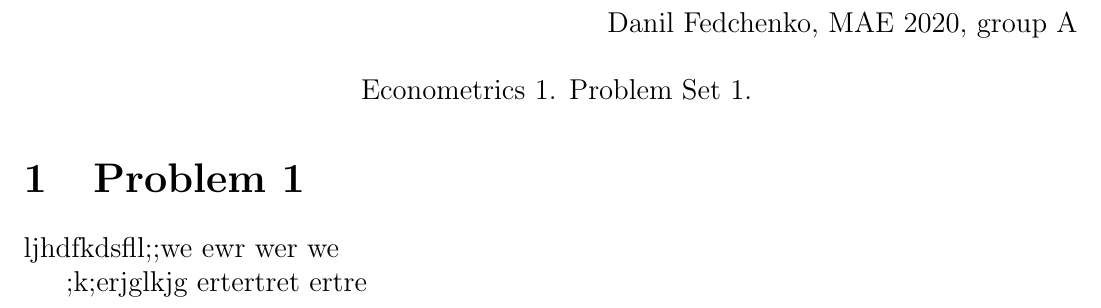
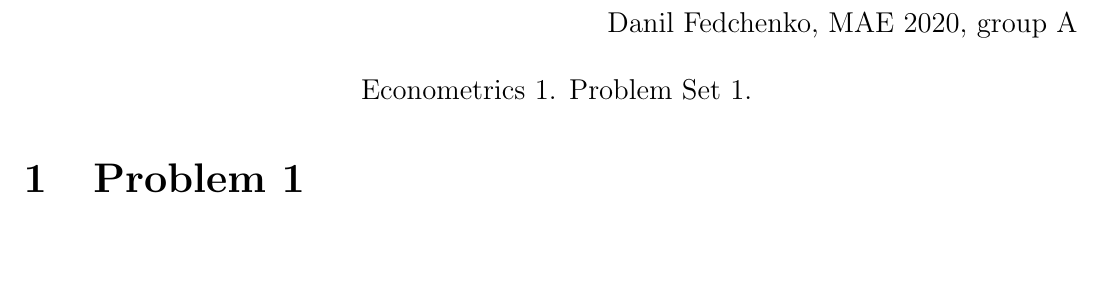
Before and after one commit to flatfoot56/qwer, a LaTeX document (Metrics1.tex): part of the page, cut so that both start at the same text, the shorter picture padded with empty space. Compiled offline with pdfLaTeX.

Commit message:
Committed by TeXstudio

```diff
--- a/Metrics1.tex
+++ b/Metrics1.tex
@@ -44,12 +44,4 @@
 	Econometrics 1. Problem Set 1.
 \end{center}
 \section{Problem 1}
-ljhdfkdsfll;;we
-ewr
-wer
-we
-
-;k;erjglkjg
-ertertret
-ertre
 \end{document}
```
